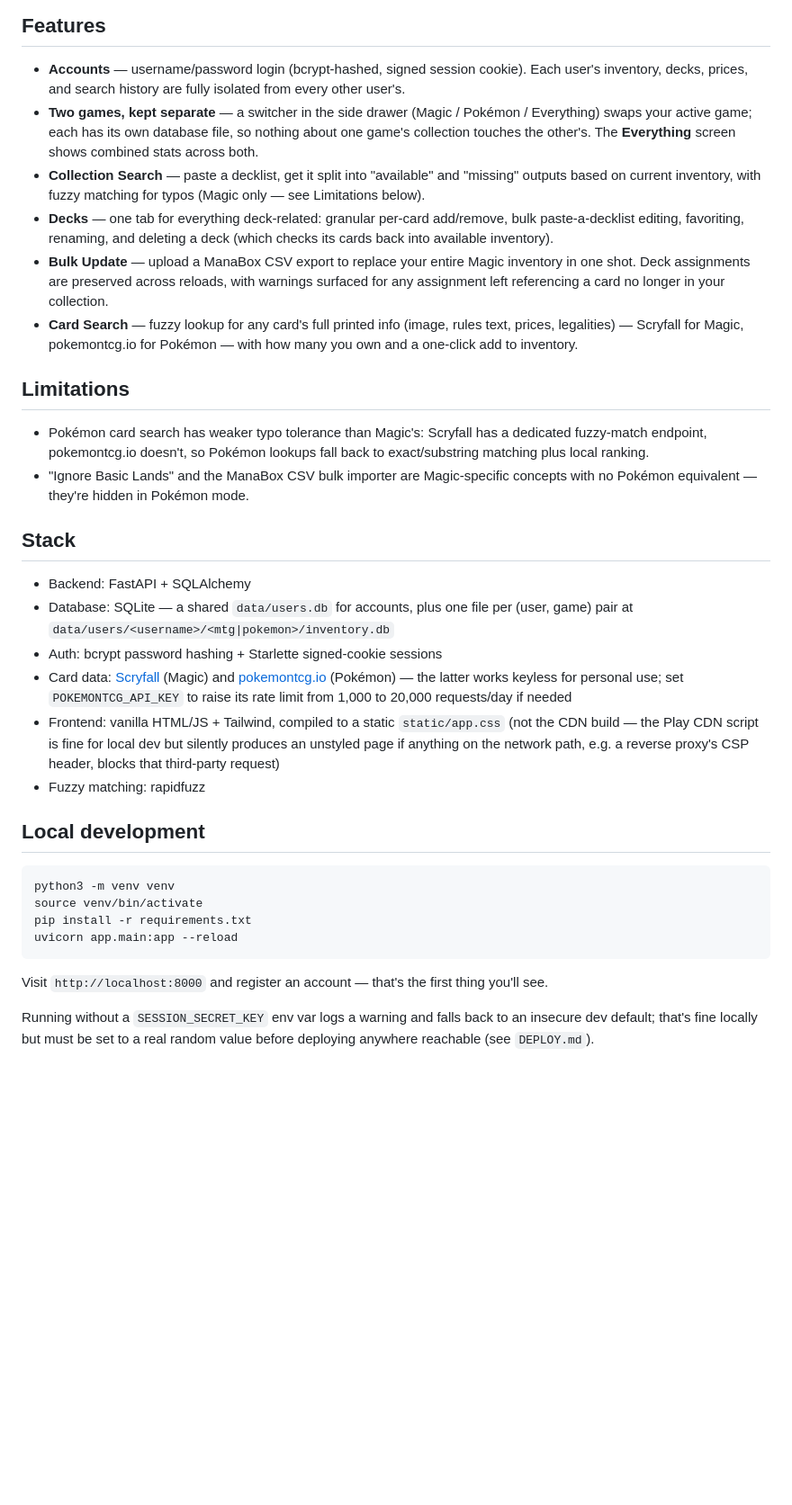
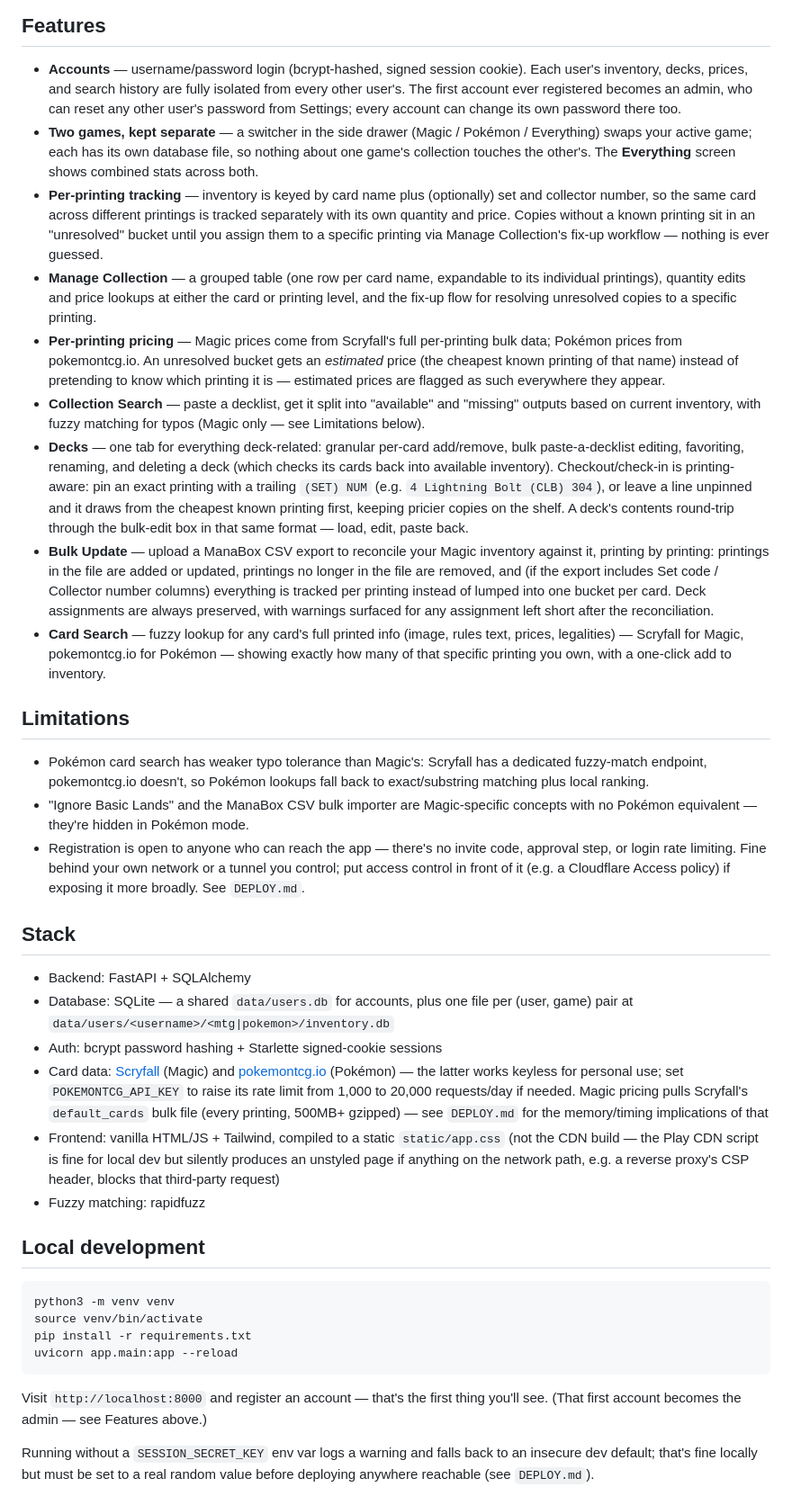
Before and after one commit to braywilliam01/CardINV, a Markdown page: README.md, the part around the change. Shown at 90% size. Rendered like a GitHub page; blank space fills up the shorter version.

````diff
--- a/README.md
+++ b/README.md
@@ -10,24 +10,50 @@ data behind a login.
 
 - **Accounts** — username/password login (bcrypt-hashed, signed session
   cookie). Each user's inventory, decks, prices, and search history are
-  fully isolated from every other user's.
+  fully isolated from every other user's. The first account ever
+  registered becomes an admin, who can reset any other user's password
+  from Settings; every account can change its own password there too.
 - **Two games, kept separate** — a switcher in the side drawer (Magic /
   Pokémon / Everything) swaps your active game; each has its own database
   file, so nothing about one game's collection touches the other's. The
   **Everything** screen shows combined stats across both.
+- **Per-printing tracking** — inventory is keyed by card name plus
+  (optionally) set and collector number, so the same card across
+  different printings is tracked separately with its own quantity and
+  price. Copies without a known printing sit in an "unresolved" bucket
+  until you assign them to a specific printing via Manage Collection's
+  fix-up workflow — nothing is ever guessed.
+- **Manage Collection** — a grouped table (one row per card name,
+  expandable to its individual printings), quantity edits and price
+  lookups at either the card or printing level, and the fix-up flow for
+  resolving unresolved copies to a specific printing.
+- **Per-printing pricing** — Magic prices come from Scryfall's full
+  per-printing bulk data; Pokémon prices from pokemontcg.io. An
+  unresolved bucket gets an *estimated* price (the cheapest known
+  printing of that name) instead of pretending to know which printing
+  it is — estimated prices are flagged as such everywhere they appear.
 - **Collection Search** — paste a decklist, get it split into "available"
   and "missing" outputs based on current inventory, with fuzzy matching
   for typos (Magic only — see Limitations below).
 - **Decks** — one tab for everything deck-related: granular per-card
   add/remove, bulk paste-a-decklist editing, favoriting, renaming, and
   deleting a deck (which checks its cards back into available inventory).
-- **Bulk Update** — upload a ManaBox CSV export to replace your entire
-  Magic inventory in one shot. Deck assignments are preserved across
-  reloads, with warnings surfaced for any assignment left referencing a
-  card no longer in your collection.
+  Checkout/check-in is printing-aware: pin an exact printing with a
+  trailing `(SET) NUM` (e.g. `4 Lightning Bolt (CLB) 304`), or leave a
+  line unpinned and it draws from the cheapest known printing first,
+  keeping pricier copies on the shelf. A deck's contents round-trip
+  through the bulk-edit box in that same format — load, edit, paste back.
+- **Bulk Update** — upload a ManaBox CSV export to reconcile your Magic
+  inventory against it, printing by printing: printings in the file are
+  added or updated, printings no longer in the file are removed, and (if
+  the export includes Set code / Collector number columns) everything is
+  tracked per printing instead of lumped into one bucket per card. Deck
+  assignments are always preserved, with warnings surfaced for any
+  assignment left short after the reconciliation.
 - **Card Search** — fuzzy lookup for any card's full printed info (image,
   rules text, prices, legalities) — Scryfall for Magic, pokemontcg.io for
-  Pokémon — with how many you own and a one-click add to inventory.
+  Pokémon — showing exactly how many of that specific printing you own,
+  with a one-click add to inventory.
 
 ## Limitations
 
@@ -36,6 +62,11 @@ data behind a login.
   lookups fall back to exact/substring matching plus local ranking.
 - "Ignore Basic Lands" and the ManaBox CSV bulk importer are Magic-specific
   concepts with no Pokémon equivalent — they're hidden in Pokémon mode.
+- Registration is open to anyone who can reach the app — there's no invite
+  code, approval step, or login rate limiting. Fine behind your own
+  network or a tunnel you control; put access control in front of it
+  (e.g. a Cloudflare Access policy) if exposing it more broadly. See
+  `DEPLOY.md`.
 
 ## Stack
 
@@ -46,7 +77,9 @@ data behind a login.
 - Card data: [Scryfall](https://scryfall.com) (Magic) and
   [pokemontcg.io](https://pokemontcg.io) (Pokémon) — the latter works
   keyless for personal use; set `POKEMONTCG_API_KEY` to raise its rate
-  limit from 1,000 to 20,000 requests/day if needed
+  limit from 1,000 to 20,000 requests/day if needed. Magic pricing pulls
+  Scryfall's `default_cards` bulk file (every printing, 500MB+ gzipped) —
+  see `DEPLOY.md` for the memory/timing implications of that
 - Frontend: vanilla HTML/JS + Tailwind, compiled to a static `static/app.css`
   (not the CDN build — the Play CDN script is fine for local dev but silently
   produces an unstyled page if anything on the network path, e.g. a reverse
@@ -63,7 +96,8 @@ uvicorn app.main:app --reload
 ```
 
 Visit `http://localhost:8000` and register an account — that's the
-first thing you'll see.
+first thing you'll see. (That first account becomes the admin — see
+Features above.)
 
 Running without a `SESSION_SECRET_KEY` env var logs a warning and falls
 back to an insecure dev default; that's fine locally but must be set to a
````
Also changed, not shown: DEPLOY.md (+75 -25 lines).
